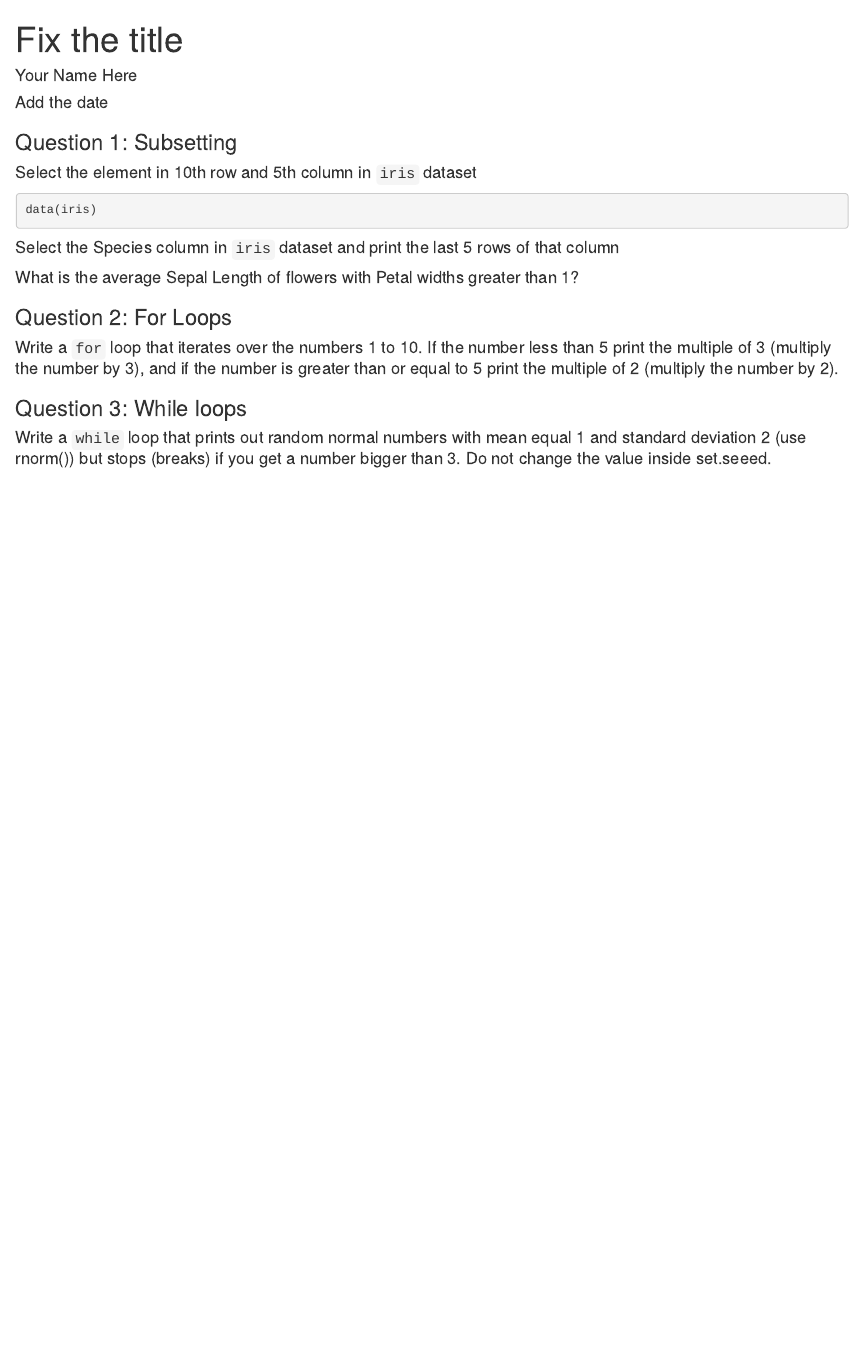
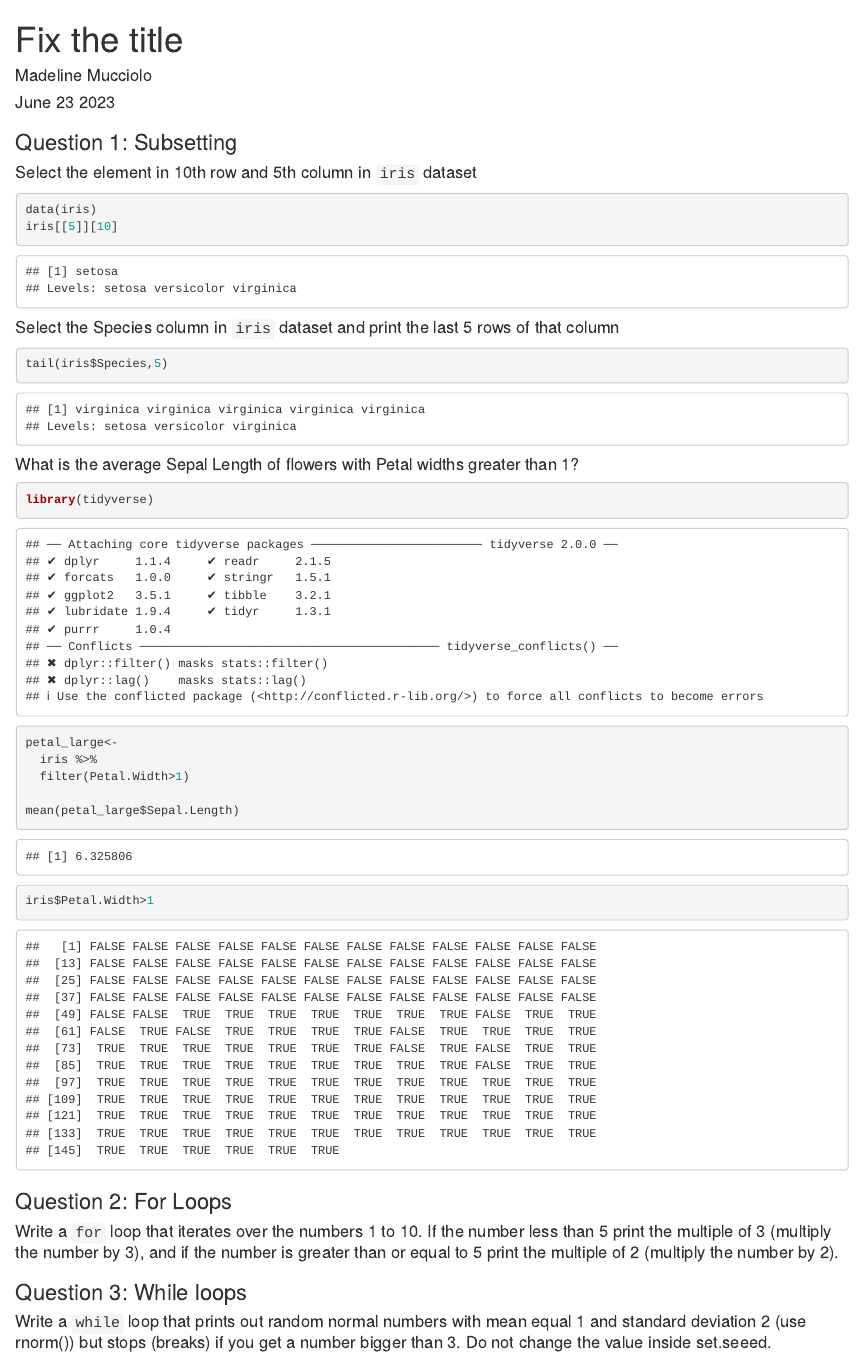
Before and after one commit to stat184-summer2023/a10-base-r-madmucc, an R Markdown document (base-R-template.Rmd): the page in a window 1100 px wide, from its top. Rendered offline with R 4.5, knitr and Pandoc, with nearby package versions.

Commit message:
start commit.

````diff
--- a/base-R-template.Rmd
+++ b/base-R-template.Rmd
@@ -1,7 +1,7 @@
 ---
 title: "Fix the title"
-author: "Your Name Here"
-date: "Add the date"
+author: "Madeline Mucciolo"
+date: "June 23 2023"
 output:
     html_notebook
 ---
@@ -12,22 +12,31 @@ output:
 
 ```{r}
 data(iris)
-
+iris[[5]][10]
 ```
-
 
 #### Select the Species column in `iris` dataset and print the last 5 rows of that column
 ```{r}
-
+tail(iris$Species,5)
 ```
 
 
 #### What is the average Sepal Length of flowers with Petal widths greater than 1?
 
 ```{r}
+library(tidyverse)
+
+petal_large<-
+  iris %>%
+  filter(Petal.Width>1)
+
+mean(petal_large$Sepal.Length)
+```
+```{r}
+iris$Petal.Width>1
+```
 
 
-```
 
 ### Question 2: For Loops
 
````
Also changed, not shown: base-R-template.nb.html, 1 other file.
